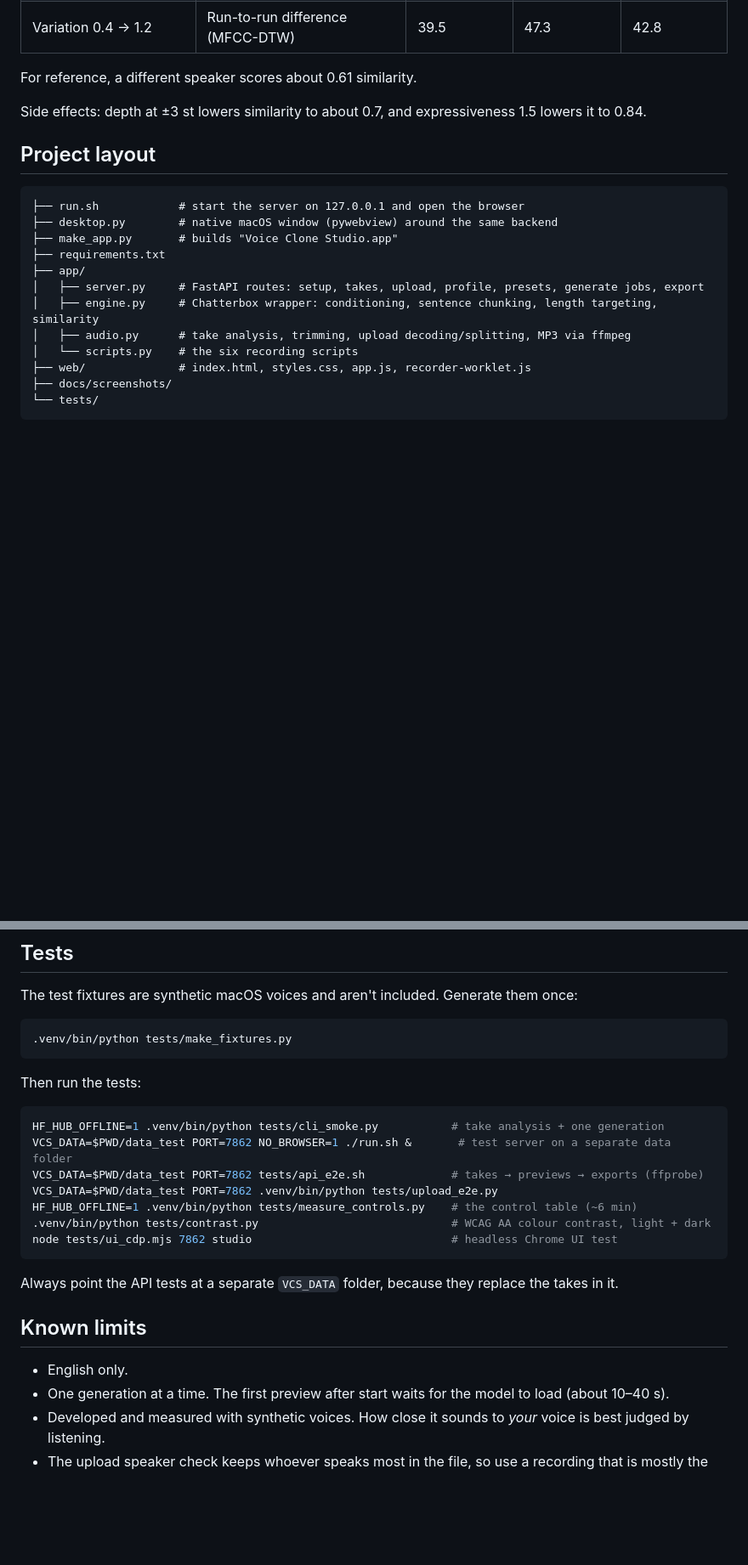
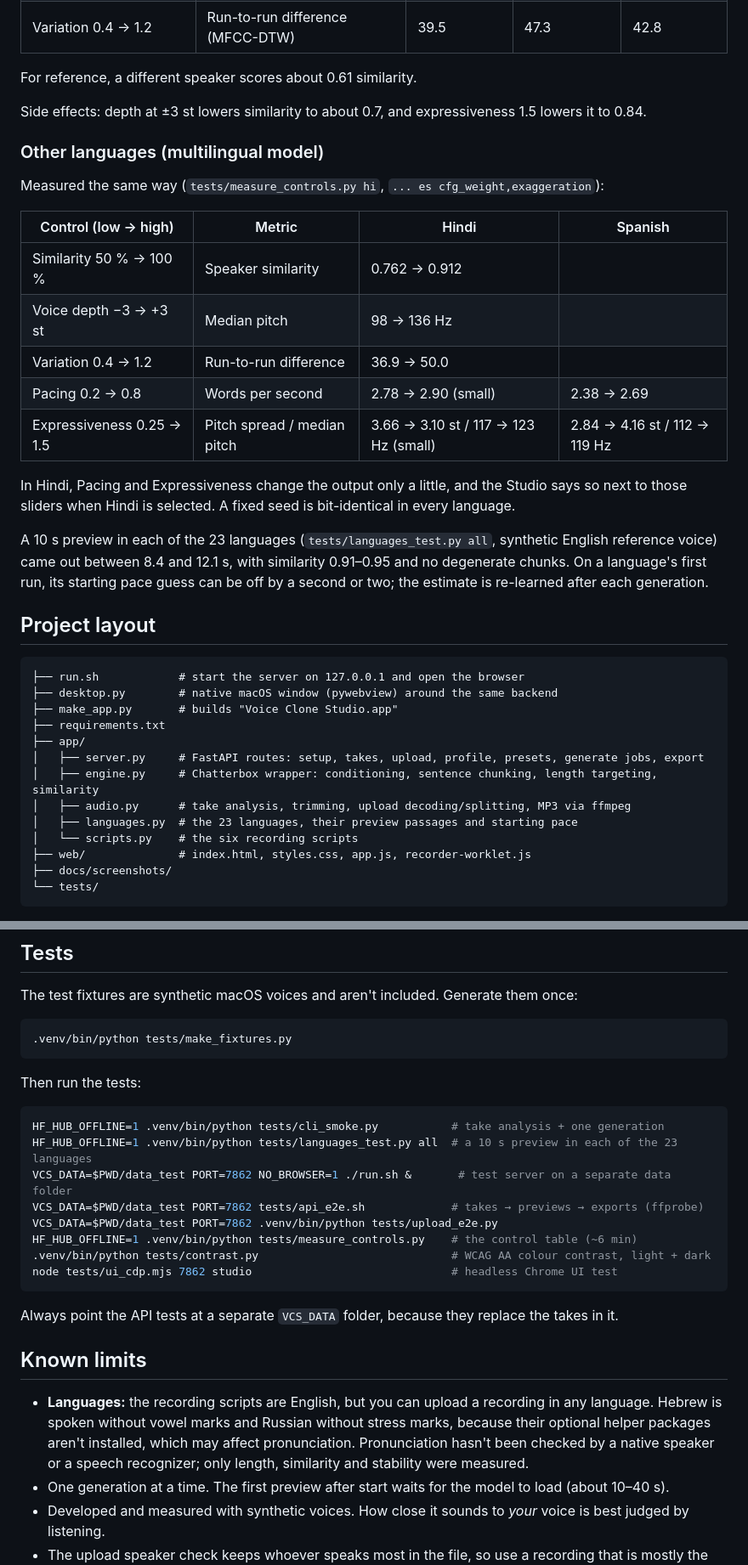
Before and after one commit to jumppack/voice-clone-studio-app, a Markdown page: README.md, 2 parts joined by grey strips. Shown at 85% size. Drawn GitHub-style; blank space fills up the shorter version.

````diff
--- a/README.md
+++ b/README.md
@@ -141,6 +154,22 @@ For reference, a different speaker scores about 0.61 similarity.
 
 Side effects: depth at ±3 st lowers similarity to about 0.7, and expressiveness 1.5 lowers it to 0.84.
 
+### Other languages (multilingual model)
+
+Measured the same way (`tests/measure_controls.py hi`, `... es cfg_weight,exaggeration`):
+
+| Control (low → high) | Metric | Hindi | Spanish |
+|---|---|---|---|
+| Similarity 50 % → 100 % | Speaker similarity | 0.762 → 0.912 | |
+| Voice depth −3 → +3 st | Median pitch | 98 → 136 Hz | |
+| Variation 0.4 → 1.2 | Run-to-run difference | 36.9 → 50.0 | |
+| Pacing 0.2 → 0.8 | Words per second | 2.78 → 2.90 (small) | 2.38 → 2.69 |
+| Expressiveness 0.25 → 1.5 | Pitch spread / median pitch | 3.66 → 3.10 st / 117 → 123 Hz (small) | 2.84 → 4.16 st / 112 → 119 Hz |
+
+In Hindi, Pacing and Expressiveness change the output only a little, and the Studio says so next to those sliders when Hindi is selected. A fixed seed is bit-identical in every language.
+
+A 10 s preview in each of the 23 languages (`tests/languages_test.py all`, synthetic English reference voice) came out between 8.4 and 12.1 s, with similarity 0.91–0.95 and no degenerate chunks. On a language's first run, its starting pace guess can be off by a second or two; the estimate is re-learned after each generation.
+
 ## Project layout
 
 ```
@@ -152,6 +181,7 @@ Side effects: depth at ±3 st lowers similarity to about 0.7, and expressiveness
 │   ├── server.py     # FastAPI routes: setup, takes, upload, profile, presets, generate jobs, export
 │   ├── engine.py     # Chatterbox wrapper: conditioning, sentence chunking, length targeting, similarity
 │   ├── audio.py      # take analysis, trimming, upload decoding/splitting, MP3 via ffmpeg
+│   ├── languages.py  # the 23 languages, their preview passages and starting pace
 │   └── scripts.py    # the six recording scripts
 ├── web/              # index.html, styles.css, app.js, recorder-worklet.js
 ├── docs/screenshots/
@@ -170,6 +200,7 @@ Then run the tests:
 
 ```bash
 HF_HUB_OFFLINE=1 .venv/bin/python tests/cli_smoke.py           # take analysis + one generation
+HF_HUB_OFFLINE=1 .venv/bin/python tests/languages_test.py all  # a 10 s preview in each of the 23 languages
 VCS_DATA=$PWD/data_test PORT=7862 NO_BROWSER=1 ./run.sh &       # test server on a separate data folder
 VCS_DATA=$PWD/data_test PORT=7862 tests/api_e2e.sh             # takes → previews → exports (ffprobe)
 VCS_DATA=$PWD/data_test PORT=7862 .venv/bin/python tests/upload_e2e.py
@@ -182,7 +213,7 @@ Always point the API tests at a separate `VCS_DATA` folder, because they replace
 
 ## Known limits
 
-- English only.
+- **Languages:** the recording scripts are English, but you can upload a recording in any language. Hebrew is spoken without vowel marks and Russian without stress marks, because their optional helper packages aren't installed, which may affect pronunciation. Pronunciation hasn't been checked by a native speaker or a speech recognizer; only length, similarity and stability were measured.
 - One generation at a time. The first preview after start waits for the model to load (about 10–40 s).
 - Developed and measured with synthetic voices. How close it sounds to *your* voice is best judged by listening.
 - The upload speaker check keeps whoever speaks most in the file, so use a recording that is mostly the target speaker.
````
Also changed, not shown: other parts of README.md (+13 -0 lines), docs/screenshots/studio_hindi.jpg (added), 12 other files.
